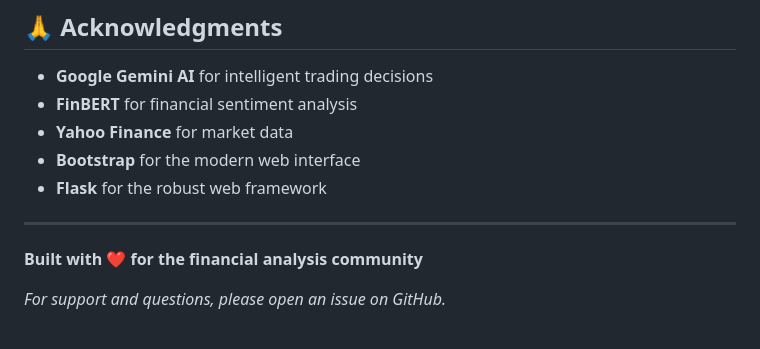
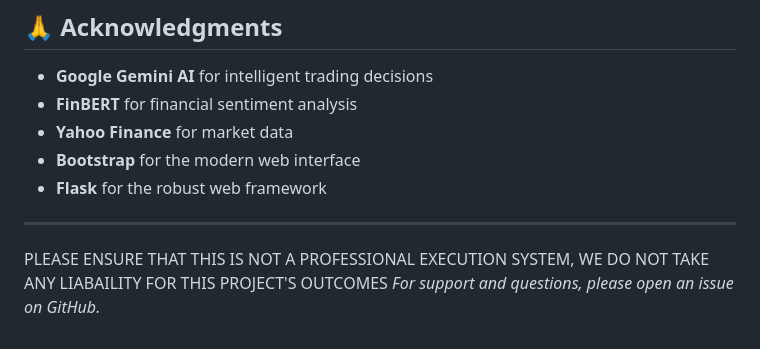
Before and after one commit to uscool/gemini-stock-prediction-system, a Markdown page: README.md, the part around the change. Drawn GitHub-style.

```diff
--- a/README.md
+++ b/README.md
@@ -376,6 +376,6 @@ This project is provided as-is for educational purposes. Use at your own risk.
 
 ---
 
-**Built with ❤️ for the financial analysis community**
 
+PLEASE ENSURE THAT THIS IS NOT A PROFESSIONAL EXECUTION SYSTEM, WE DO NOT TAKE ANY LIABAILITY FOR THIS PROJECT'S OUTCOMES
 *For support and questions, please open an issue on GitHub.*
```
